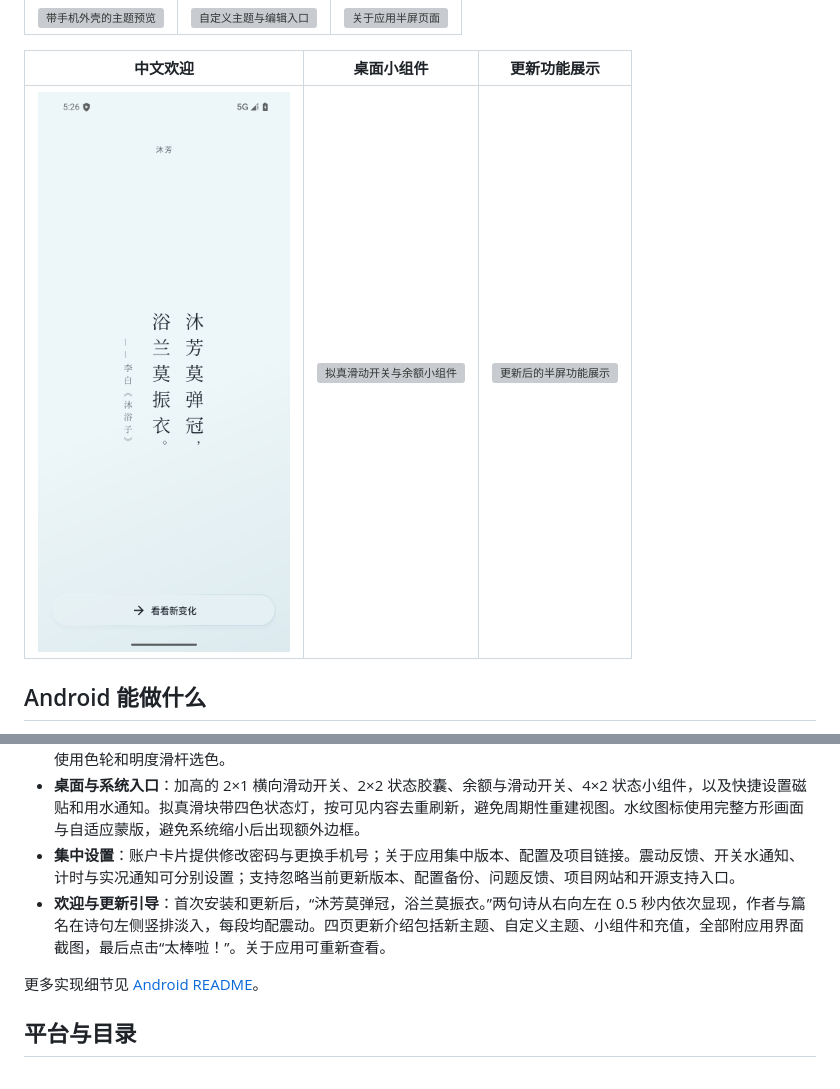
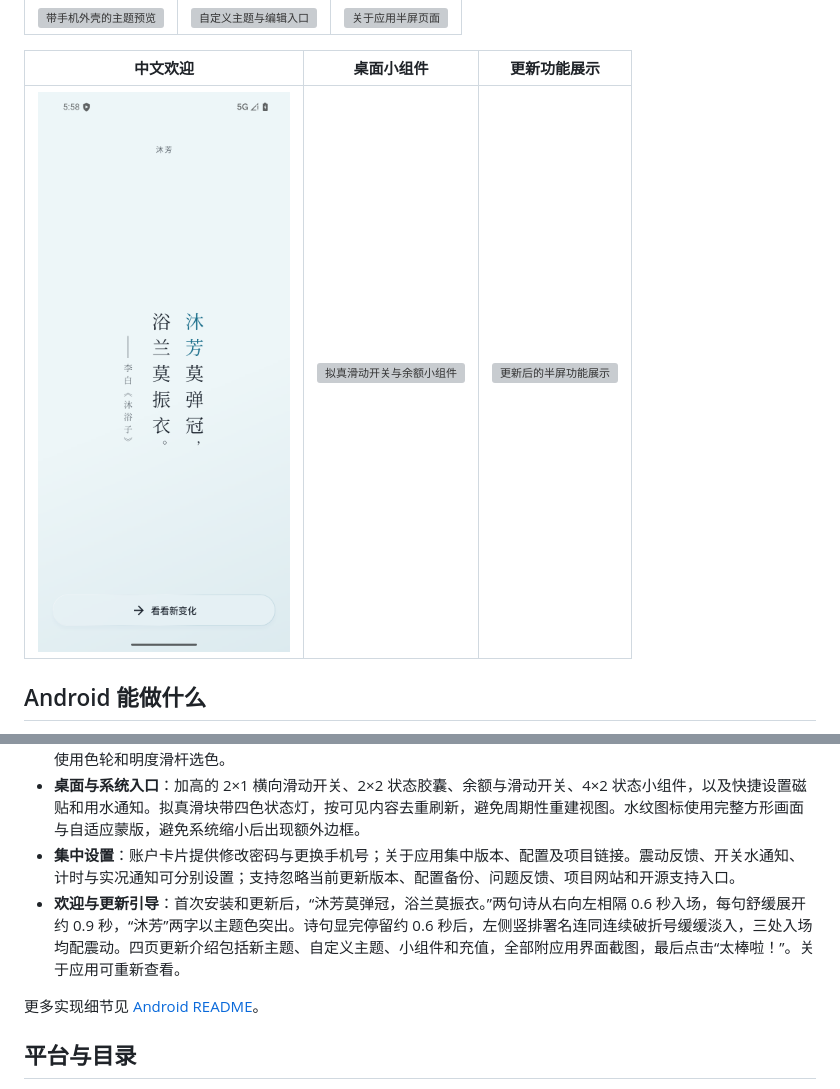
Before and after one commit to Solbrilo/quzhi-campus-third-party, a Markdown page: README.md, 2 parts joined by grey strips. Drawn GitHub-style; pictures changed too: docs/screenshots/android-welcome-chinese.png; grey boxes are pictures that could not be loaded.

```diff
--- a/README.md
+++ b/README.md
@@ -38,7 +38,7 @@
 - **七套预设与自定义主题**：澄空、青屿、暮紫、暖砂、潮汐、余晖、墨序，支持浅色、深色与跟随系统。主题切换与子页面导航有过渡，液态玻璃强度可调；编辑时上方完整显示手机预览，下方调节图片背景、位置与模糊、颜色、圆角、卡片背景模糊度和开关动画。可直接在手机预览里拖动、双指缩放背景，实时预览模糊，自动从图片取色；使用色轮和明度滑杆选色。
 - **桌面与系统入口**：加高的 2×1 横向滑动开关、2×2 状态胶囊、余额与滑动开关、4×2 状态小组件，以及快捷设置磁贴和用水通知。拟真滑块带四色状态灯，按可见内容去重刷新，避免周期性重建视图。水纹图标使用完整方形画面与自适应蒙版，避免系统缩小后出现额外边框。
 - **集中设置**：账户卡片提供修改密码与更换手机号；关于应用集中版本、配置及项目链接。震动反馈、开关水通知、计时与实况通知可分别设置；支持忽略当前更新版本、配置备份、问题反馈、项目网站和开源支持入口。
-- **欢迎与更新引导**：首次安装和更新后，“沐芳莫弹冠，浴兰莫振衣。”两句诗从右向左在 0.5 秒内依次显现，作者与篇名在诗句左侧竖排淡入，每段均配震动。四页更新介绍包括新主题、自定义主题、小组件和充值，全部附应用界面截图，最后点击“太棒啦！”。关于应用可重新查看。
+- **欢迎与更新引导**：首次安装和更新后，“沐芳莫弹冠，浴兰莫振衣。”两句诗从右向左相隔 0.6 秒入场，每句舒缓展开约 0.9 秒，“沐芳”两字以主题色突出。诗句显完停留约 0.6 秒后，左侧竖排署名连同连续破折号缓缓淡入，三处入场均配震动。四页更新介绍包括新主题、自定义主题、小组件和充值，全部附应用界面截图，最后点击“太棒啦！”。关于应用可重新查看。
 
 更多实现细节见 [Android README](android_hotwater/README.md)。
 
```
Also changed, not shown: android_hotwater/README.md (+2 -2 lines), docs/app-icons/README.md (+2 -0 lines), 3 other files.
